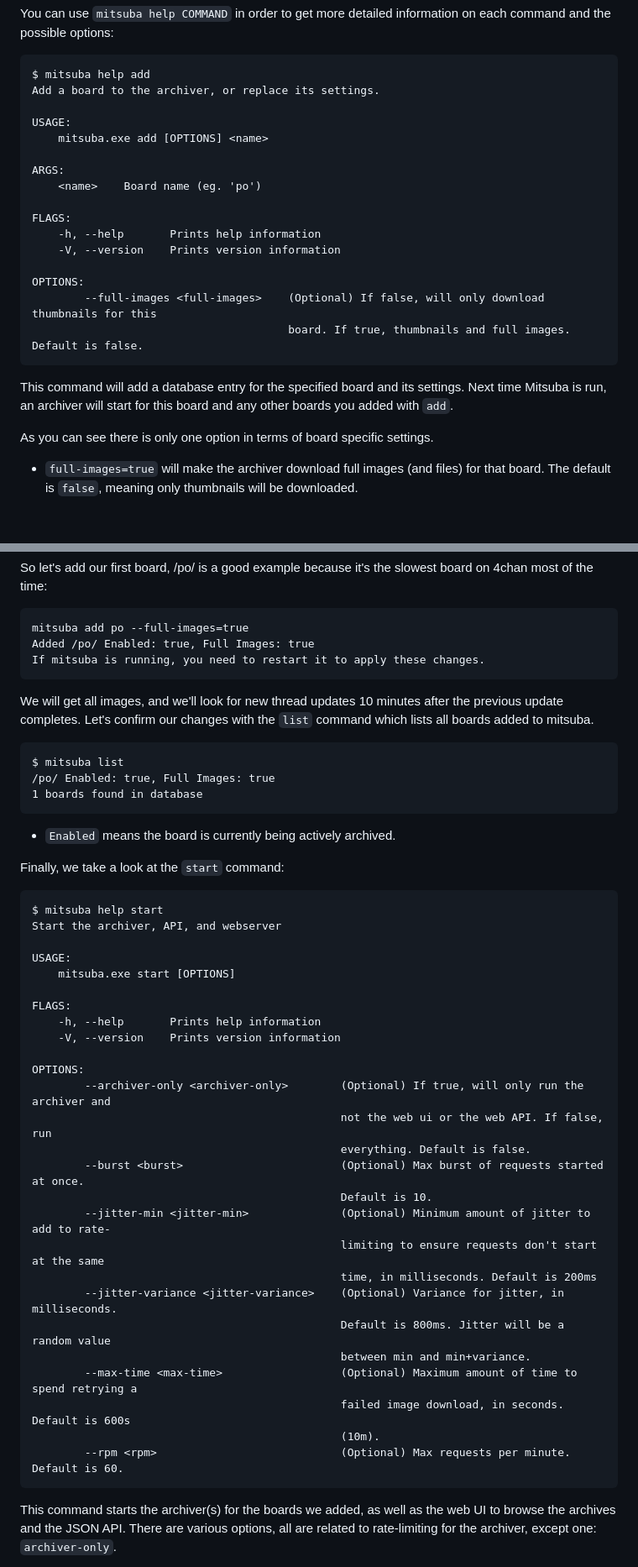
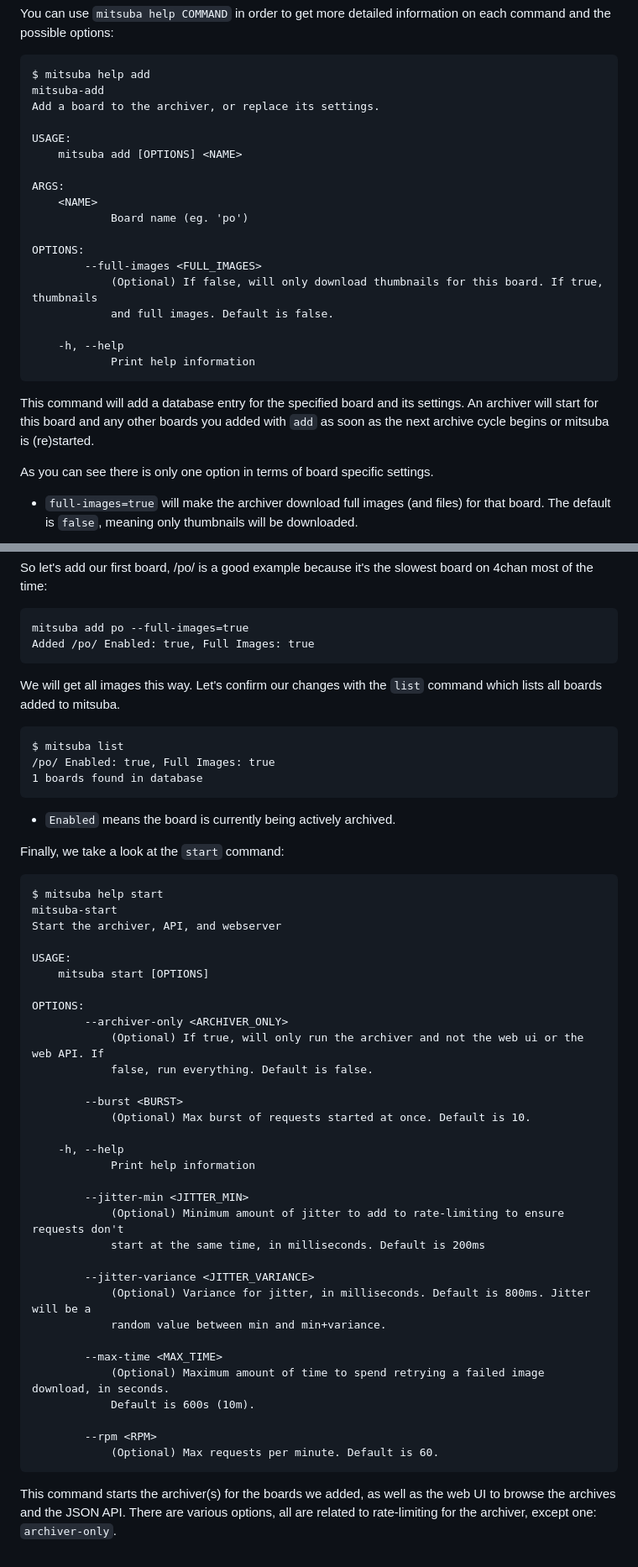
Before and after one commit to reasv/mitsuba, a Markdown page: readme.md, 2 parts joined by grey strips. Shown: that part at 84% size. Rendered like a GitHub page; blank space fills up the shorter version.

````diff
--- a/readme.md
+++ b/readme.md
@@ -103,23 +103,25 @@ SUBCOMMANDS:
 You can use `mitsuba help COMMAND` in order to get more detailed information on each command and the possible options:
 ```
 $ mitsuba help add
+mitsuba-add
 Add a board to the archiver, or replace its settings.
 
 USAGE:
-    mitsuba.exe add [OPTIONS] <name>
+    mitsuba add [OPTIONS] <NAME>
 
 ARGS:
-    <name>    Board name (eg. 'po')
-
-FLAGS:
-    -h, --help       Prints help information
-    -V, --version    Prints version information
+    <NAME>
+            Board name (eg. 'po')
 
 OPTIONS:
-        --full-images <full-images>    (Optional) If false, will only download thumbnails for this
-                                       board. If true, thumbnails and full images. Default is false.
+        --full-images <FULL_IMAGES>
+            (Optional) If false, will only download thumbnails for this board. If true, thumbnails
+            and full images. Default is false.
+
+    -h, --help
+            Print help information
 ```
-This command will add a database entry for the specified board and its settings. Next time Mitsuba is run, an archiver will start for this board and any other boards you added with `add`.
+This command will add a database entry for the specified board and its settings. An archiver will start for this board and any other boards you added with `add` as soon as the next archive cycle begins or mitsuba is (re)started.
 
 As you can see there is only one option in terms of board specific settings.
 - `full-images=true` will make the archiver download full images (and files) for that board. The default is `false`, meaning only thumbnails will be downloaded.
@@ -130,9 +132,8 @@ So let's add our first board, /po/ is a good example because it's the slowest bo
 ```
 mitsuba add po --full-images=true
 Added /po/ Enabled: true, Full Images: true
-If mitsuba is running, you need to restart it to apply these changes.
 ```
-We will get all images, and we'll look for new thread updates 10 minutes after the previous update completes.
+We will get all images this way.
 Let's confirm our changes with the `list` command which lists all boards added to mitsuba.
 ```
 $ mitsuba list
@@ -144,31 +145,37 @@ $ mitsuba list
 Finally, we take a look at the `start` command:
 ```
 $ mitsuba help start
+mitsuba-start
 Start the archiver, API, and webserver
 
 USAGE:
-    mitsuba.exe start [OPTIONS]
-
-FLAGS:
-    -h, --help       Prints help information
-    -V, --version    Prints version information
+    mitsuba start [OPTIONS]
 
 OPTIONS:
-        --archiver-only <archiver-only>        (Optional) If true, will only run the archiver and
-                                               not the web ui or the web API. If false, run
-                                               everything. Default is false.
-        --burst <burst>                        (Optional) Max burst of requests started at once.
-                                               Default is 10.
-        --jitter-min <jitter-min>              (Optional) Minimum amount of jitter to add to rate-
-                                               limiting to ensure requests don't start at the same
-                                               time, in milliseconds. Default is 200ms
-        --jitter-variance <jitter-variance>    (Optional) Variance for jitter, in milliseconds.
-                                               Default is 800ms. Jitter will be a random value
-                                               between min and min+variance.
-        --max-time <max-time>                  (Optional) Maximum amount of time to spend retrying a
-                                               failed image download, in seconds. Default is 600s
-                                               (10m).
-        --rpm <rpm>                            (Optional) Max requests per minute. Default is 60.
+        --archiver-only <ARCHIVER_ONLY>
+            (Optional) If true, will only run the archiver and not the web ui or the web API. If
+            false, run everything. Default is false.
+
+        --burst <BURST>
+            (Optional) Max burst of requests started at once. Default is 10.
+
+    -h, --help
+            Print help information
+
+        --jitter-min <JITTER_MIN>
+            (Optional) Minimum amount of jitter to add to rate-limiting to ensure requests don't
+            start at the same time, in milliseconds. Default is 200ms
+
+        --jitter-variance <JITTER_VARIANCE>
+            (Optional) Variance for jitter, in milliseconds. Default is 800ms. Jitter will be a
+            random value between min and min+variance.
+
+        --max-time <MAX_TIME>
+            (Optional) Maximum amount of time to spend retrying a failed image download, in seconds.
+            Default is 600s (10m).
+
+        --rpm <RPM>
+            (Optional) Max requests per minute. Default is 60.
 ```
 This command starts the archiver(s) for the boards we added, as well as the web UI to browse the archives and the JSON API.
 There are various options, all are related to rate-limiting for the archiver, except one: `archiver-only`.
````
Also changed, not shown: other parts of readme.md (+28 -30 lines).
